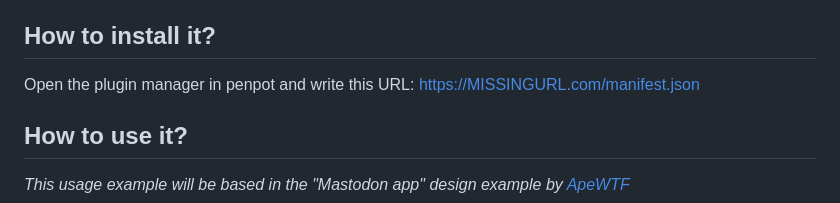
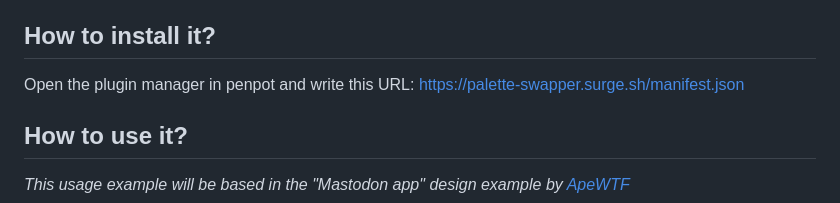
Before and after one commit to krasamo/Palette-Swapper, a Markdown page: README.md, the part around the change. GitHub-like rendering.

Commit message:
Update README.md
Updated plugin URL

```diff
--- a/README.md
+++ b/README.md
@@ -9,7 +9,7 @@ Just select the origin palette and the target palette and watch it do its magic
 
 ## How to install it?
 
-Open the plugin manager in penpot and write this URL: https://MISSINGURL.com/manifest.json
+Open the plugin manager in penpot and write this URL: https://palette-swapper.surge.sh/manifest.json
 
 
 ## How to use it?
```
